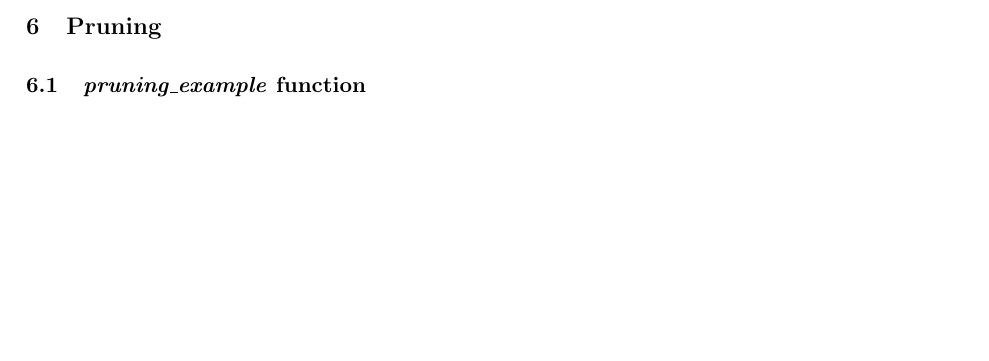
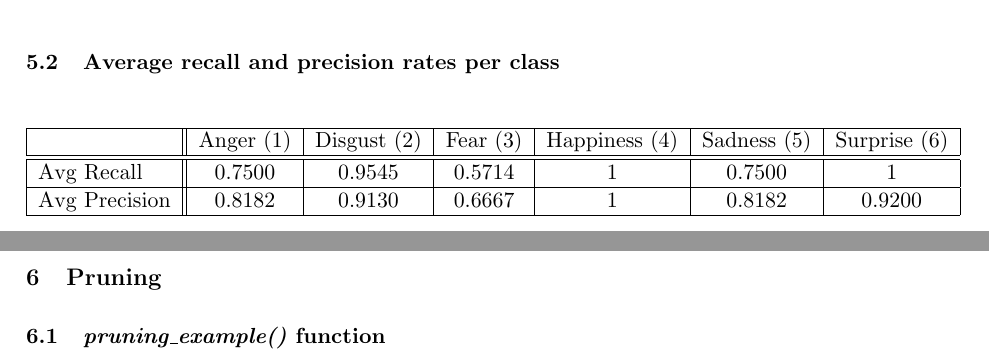
Before and after one commit to Afxentios/Machine-Learning-Coursework, a LaTeX document (cw1/report/report.tex, which reads cw1/report/average_recall_precision.tex): part of page 5 of 5 before the commit and two parts of pages 1 and 3 of 3 after it, the two joined at a grey line, cut at the place of the change, the shorter picture padded with empty space. Compiled offline with pdfLaTeX.

Commit message:
Updated placement of figures and added recall precision

```diff
--- /dev/null
+++ b/cw1/report/average_recall_precision.tex
@@ -0,0 +1,8 @@
+\begin{center}
+    \begin{tabular}{ | l || c | c | c | c | c | c | }
+    \hline
+          & Anger (1) & Disgust (2) & Fear (3) & Happiness (4) & Sadness (5) & Surprise (6) \\ \hline \hline
+        Avg Recall & 0.7500 & 0.9545 & 0.5714 & 1 & 0.7500 & 1 \\ \hline
+        Avg Precision & 0.8182 & 0.9130 & 0.6667 & 1 & 0.8182 & 0.9200 \\ \hline
+    \end{tabular}
+\end{center}
--- a/cw1/report/report.tex
+++ b/cw1/report/report.tex
@@ -9,6 +9,7 @@
 \usepackage{color}
 \usepackage{subfig}
 \usepackage{fancyhdr}
+\usepackage{newclude}
 \usepackage[nodayofweek]{datetime}
 \usepackage[small,compact]{titlesec}
 \usepackage[pdfborder=0]{hyperref}
@@ -45,10 +46,12 @@
 
 \section{Cross validation classification results}
     \subsection{Confusion matrix}
-    \include{confusion_matrix}
+    \include*{confusion_matrix}
+    \subsection{Average recall and precision rates per class}
+    \include*{average_recall_precision}
 
 \section{Pruning}
-    \subsection{\emph{pruning\_example} function}
+    \subsection{\emph{pruning\_example()} function}
 
 %\pagebreak
 %\section{References}
```
Also changed, not shown: cw1/report/decision_trees.tex (+1 -1 lines), cw1/report/report.tex (4 more changed lines).
